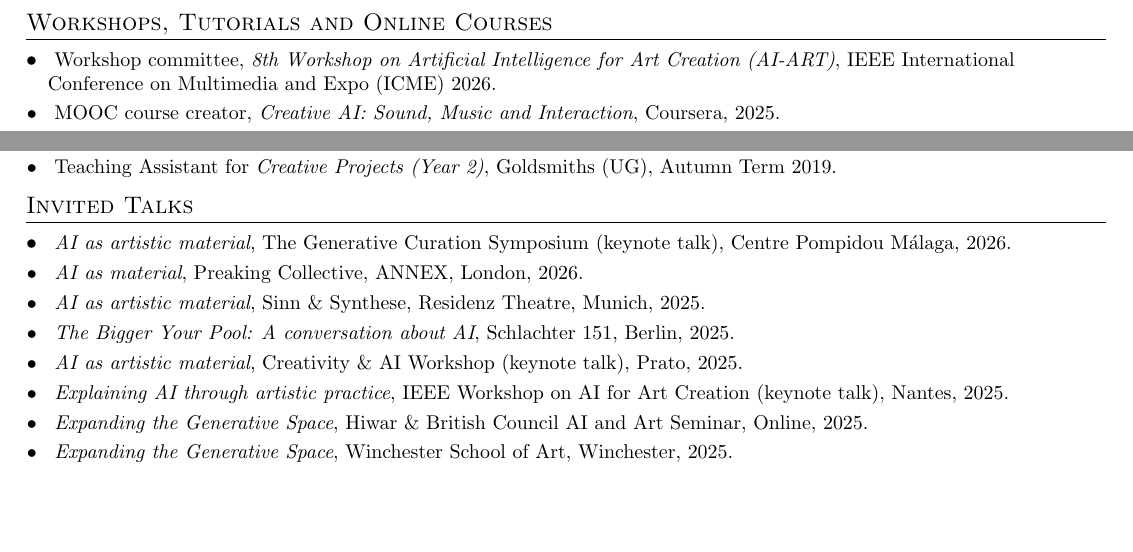
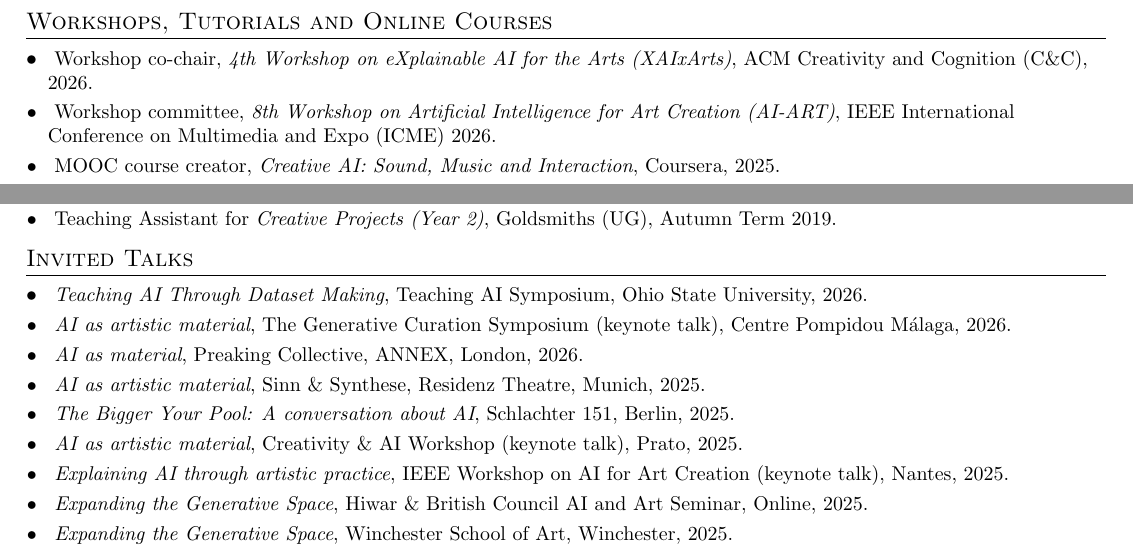
Before and after one commit to terrybroad/CV, a LaTeX CV (cv.tex): two parts of pages 3 and 4 of 6, joined at a grey line, cut so that both start at the same text, the shorter picture padded with empty space. Compiled offline with pdfLaTeX.

Commit message:
Add XAIxArts workshop and teaching AI symposium talk

```diff
--- a/cv.tex
+++ b/cv.tex
@@ -281,7 +281,7 @@
  %-------------------------------------
 \section{Workshops, Tutorials and Online Courses}
 \resumeSubHeadingListStart
-%  \resumeSubItem{}{Workshop chair, \textit{4th Workshop on eXplainable AI for the Arts (XAIxArts)}, ACM Creativity and Cognition (C\&C), 2026.}
+ \resumeSubItem{}{Workshop co-chair, \textit{4th Workshop on eXplainable AI for the Arts (XAIxArts)}, ACM Creativity and Cognition (C\&C), 2026.}
  \resumeSubItem{}{Workshop committee, \textit{8th Workshop on
 Artificial Intelligence for Art Creation (AI-ART)}, IEEE International Conference on Multimedia and Expo (ICME) 2026.}
 \resumeSubItem{}{MOOC course creator, \textit{Creative AI: Sound, Music and Interaction}, Coursera, 2025.}
@@ -350,6 +350,7 @@ Artificial Intelligence for Art Creation (AI-ART)}, IEEE International Conferenc
 %---------Talks-------
 \section{Invited Talks}
  \resumeSubHeadingListStart
+   \resumeSubItem{}{\textit{Teaching AI Through Dataset Making}, Teaching AI Symposium, Ohio State University, 2026.}
   \resumeSubItem{}{\textit{AI as artistic material}, The Generative Curation Symposium (keynote talk), Centre Pompidou Málaga, 2026.}
    \resumeSubItem{}{\textit{AI as material}, Preaking Collective, ANNEX, London, 2026.}
  \resumeSubItem{}{\textit{AI as artistic material}, Sinn \& Synthese, Residenz Theatre, Munich, 2025.}
```
Also changed, not shown: cv.pdf, cv.tex (1 more changed lines).
